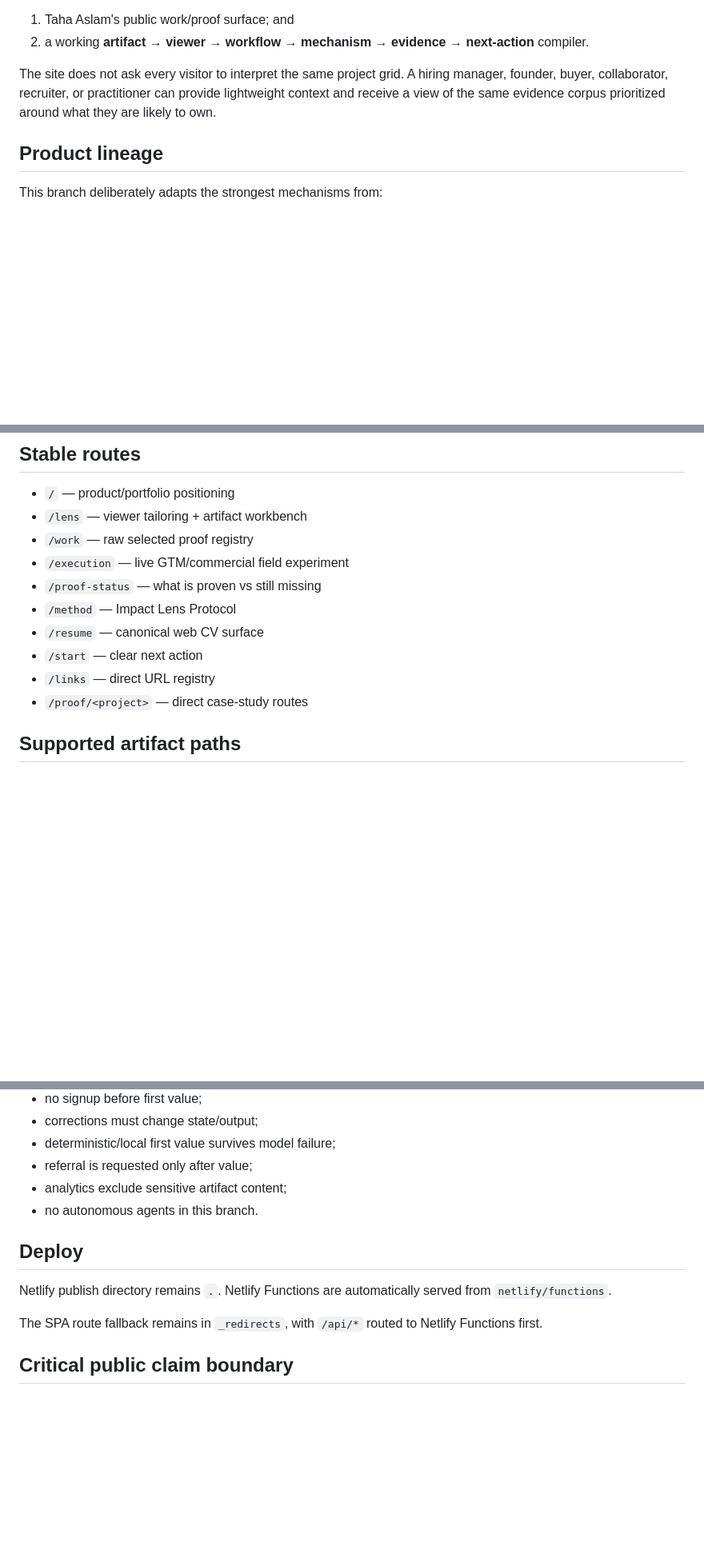
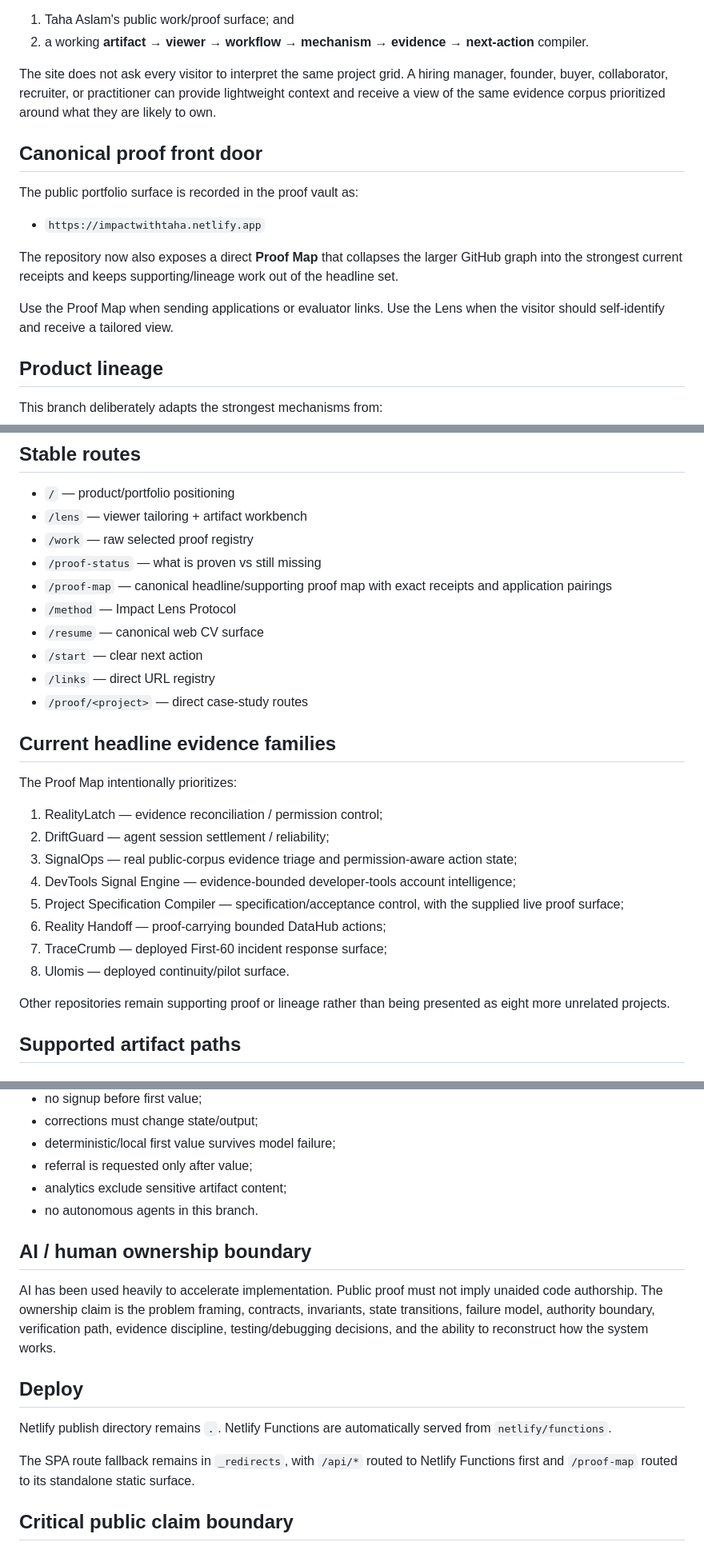
Before and after one commit to leadingproblemsolver/impactwithtaha, a Markdown page: README.md, 3 parts joined by grey strips. Shown at 80% size. GitHub-like rendering; blank space fills up the shorter version.

Commit message:
docs: finalize proof-first public surface

```diff
--- a/README.md
+++ b/README.md
@@ -8,6 +8,16 @@ This repository is both:
 2. a working **artifact → viewer → workflow → mechanism → evidence → next-action** compiler.
 
 The site does not ask every visitor to interpret the same project grid. A hiring manager, founder, buyer, collaborator, recruiter, or practitioner can provide lightweight context and receive a view of the same evidence corpus prioritized around what they are likely to own.
+
+## Canonical proof front door
+
+The public portfolio surface is recorded in the proof vault as:
+
+- `https://impactwithtaha.netlify.app`
+
+The repository now also exposes a direct **Proof Map** that collapses the larger GitHub graph into the strongest current receipts and keeps supporting/lineage work out of the headline set.
+
+Use the Proof Map when sending applications or evaluator links. Use the Lens when the visitor should self-identify and receive a tailored view.
 
 ## Product lineage
 
@@ -24,13 +34,28 @@ It does **not** copy the household framing from Ulomis.
 - `/` — product/portfolio positioning
 - `/lens` — viewer tailoring + artifact workbench
 - `/work` — raw selected proof registry
-- `/execution` — live GTM/commercial field experiment
 - `/proof-status` — what is proven vs still missing
+- `/proof-map` — canonical headline/supporting proof map with exact receipts and application pairings
 - `/method` — Impact Lens Protocol
 - `/resume` — canonical web CV surface
 - `/start` — clear next action
 - `/links` — direct URL registry
 - `/proof/<project>` — direct case-study routes
+
+## Current headline evidence families
+
+The Proof Map intentionally prioritizes:
+
+1. RealityLatch — evidence reconciliation / permission control;
+2. DriftGuard — agent session settlement / reliability;
+3. SignalOps — real public-corpus evidence triage and permission-aware action state;
+4. DevTools Signal Engine — evidence-bounded developer-tools account intelligence;
+5. Project Specification Compiler — specification/acceptance control, with the supplied live proof surface;
+6. Reality Handoff — proof-carrying bounded DataHub actions;
+7. TraceCrumb — deployed First-60 incident response surface;
+8. Ulomis — deployed continuity/pilot surface.
+
+Other repositories remain supporting proof or lineage rather than being presented as eight more unrelated projects.
 
 ## Supported artifact paths
 
@@ -94,11 +119,15 @@ The short version:
 - analytics exclude sensitive artifact content;
 - no autonomous agents in this branch.
 
+## AI / human ownership boundary
+
+AI has been used heavily to accelerate implementation. Public proof must not imply unaided code authorship. The ownership claim is the problem framing, contracts, invariants, state transitions, failure model, authority boundary, verification path, evidence discipline, testing/debugging decisions, and the ability to reconstruct how the system works.
+
 ## Deploy
 
 Netlify publish directory remains `.`. Netlify Functions are automatically served from `netlify/functions`.
 
-The SPA route fallback remains in `_redirects`, with `/api/*` routed to Netlify Functions first.
+The SPA route fallback remains in `_redirects`, with `/api/*` routed to Netlify Functions first and `/proof-map` routed to its standalone static surface.
 
 ## Critical public claim boundary
 
```
